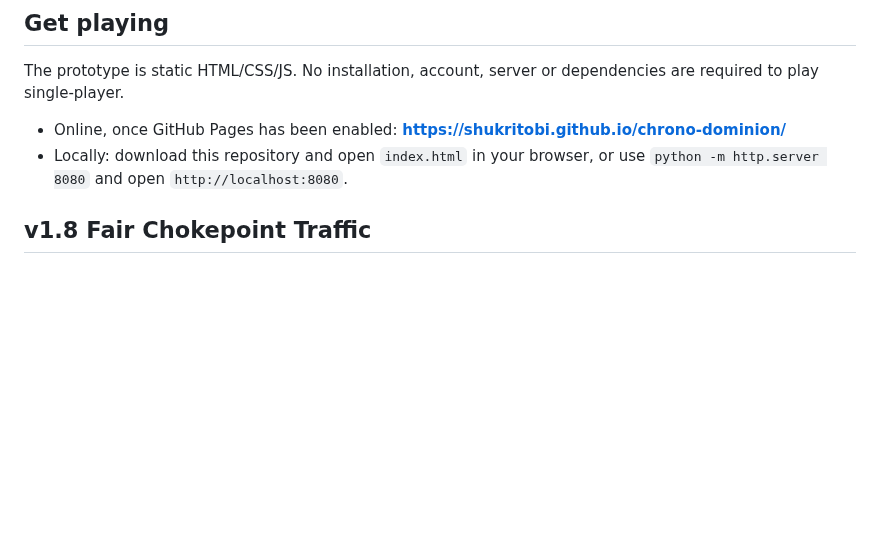
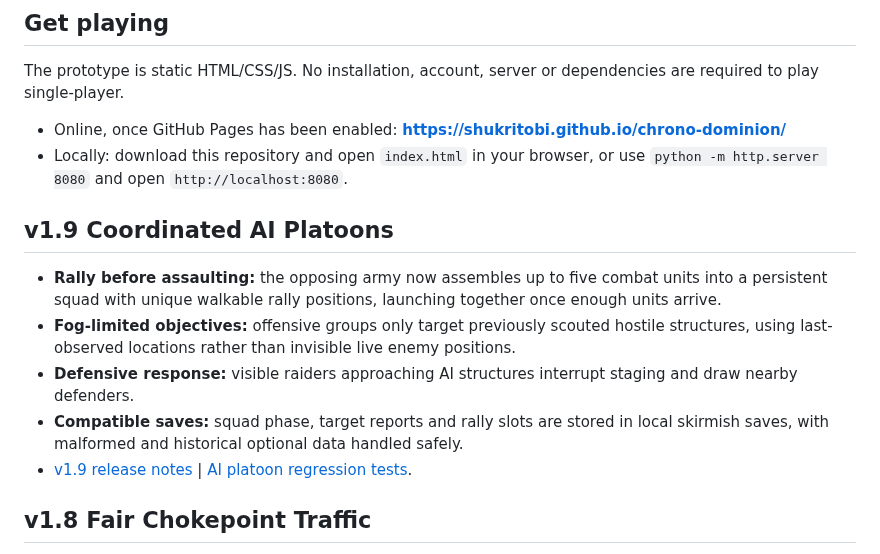
Before and after one commit to shukritobi/chrono-dominion, a Markdown page: README.md, the part around one of its changes. Rendered like a GitHub page; blank space fills up the shorter version.

Commit message:
docs(v1.9): update latest milestone and AI platoon capabilities in README

```diff
--- a/README.md
+++ b/README.md
@@ -12,6 +12,14 @@ The prototype is static HTML/CSS/JS. No installation, account, server or depende
 
 - Online, once GitHub Pages has been enabled: **https://shukritobi.github.io/chrono-dominion/**
 - Locally: download this repository and open `index.html` in your browser, or use `python -m http.server 8080` and open `http://localhost:8080`.
+
+## v1.9 Coordinated AI Platoons
+
+- **Rally before assaulting:** the opposing army now assembles up to five combat units into a persistent squad with unique walkable rally positions, launching together once enough units arrive.
+- **Fog-limited objectives:** offensive groups only target previously scouted hostile structures, using last-observed locations rather than invisible live enemy positions.
+- **Defensive response:** visible raiders approaching AI structures interrupt staging and draw nearby defenders.
+- **Compatible saves:** squad phase, target reports and rally slots are stored in local skirmish saves, with malformed and historical optional data handled safely.
+- [v1.9 release notes](docs/RELEASE-1.9.md) | [AI platoon regression tests](tests/platoons-v19.test.mjs).
 
 ## v1.8 Fair Chokepoint Traffic
 
```
Also changed, not shown: other parts of README.md (+1 -1 lines).
